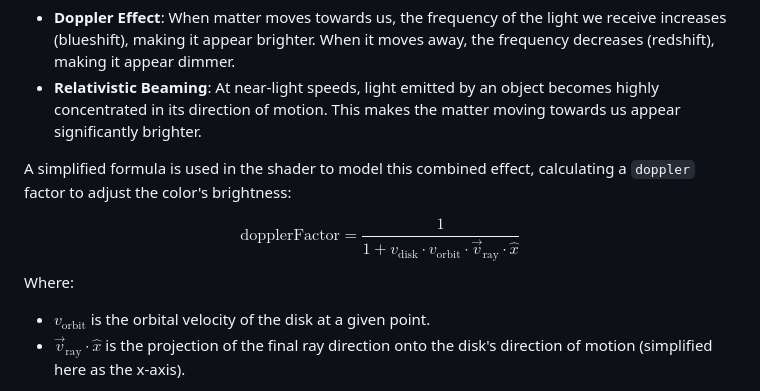
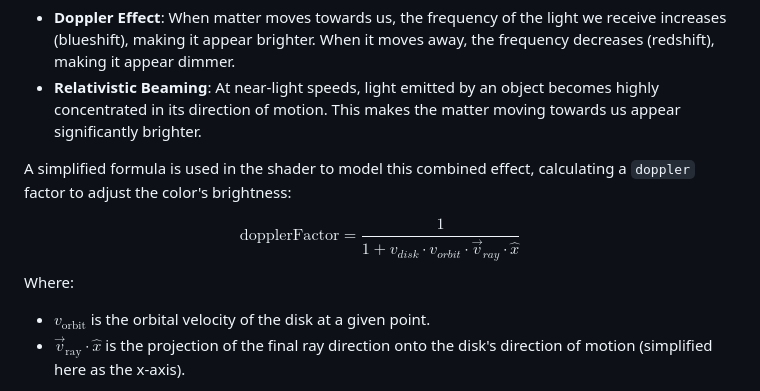
Before and after one commit to Junlin-TAN/Schwarzschild-BlackHole-Simulation, a Markdown page: README.md, the part around the change. Rendered like a GitHub page.

```diff
--- a/README.md
+++ b/README.md
@@ -101,7 +101,7 @@ The variation in the color and brightness of the accretion disk is caused by a c
 A simplified formula is used in the shader to model this combined effect, calculating a `doppler` factor to adjust the color's brightness:
 
 $$
-\text{dopplerFactor} = \frac{1}{1 + v_{\text{disk}} \cdot v_{\text{orbit}} \cdot \vec{v}_{\text{ray}} \cdot \hat{x}}
+\text{dopplerFactor} = \frac{1}{1 + v_{disk} \cdot v_{orbit} \cdot \vec{v}_{ray} \cdot \hat{x}}
 $$
 Where:
 
```
